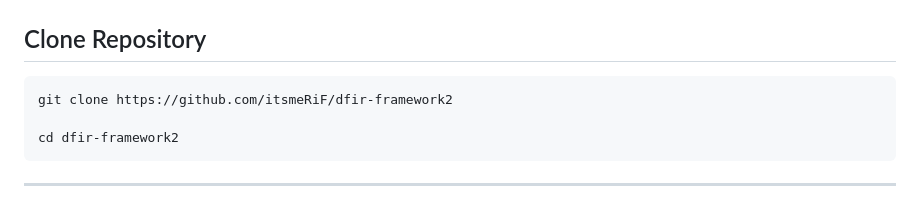
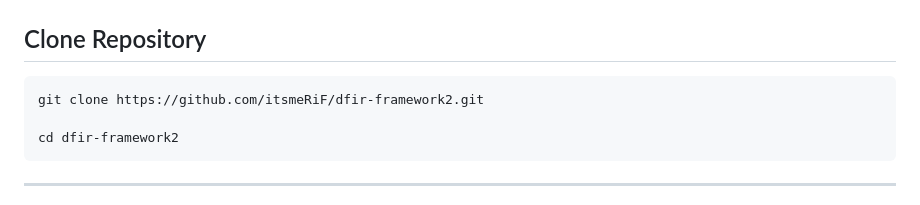
Before and after one commit to itsmeRiF/dfir-framework2, a Markdown page: README.md, the part around the change. GitHub-like rendering.

````diff
--- a/README.md
+++ b/README.md
@@ -74,7 +74,7 @@ All forensic artifacts are normalized into a common **Event Model**, allowing in
 ## Clone Repository
 
 ```bash
-git clone https://github.com/itsmeRiF/dfir-framework2
+git clone https://github.com/itsmeRiF/dfir-framework2.git
 
 cd dfir-framework2
 ```
````
